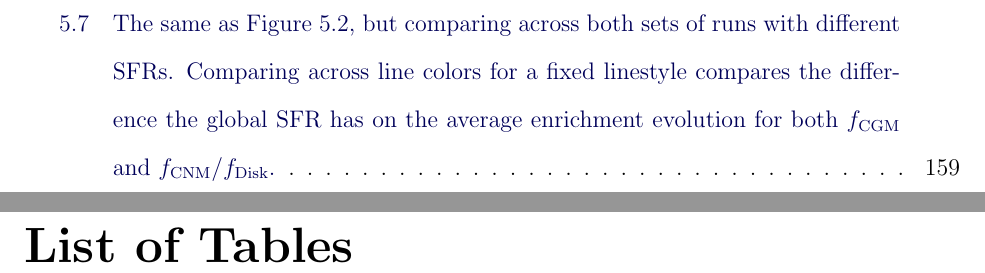
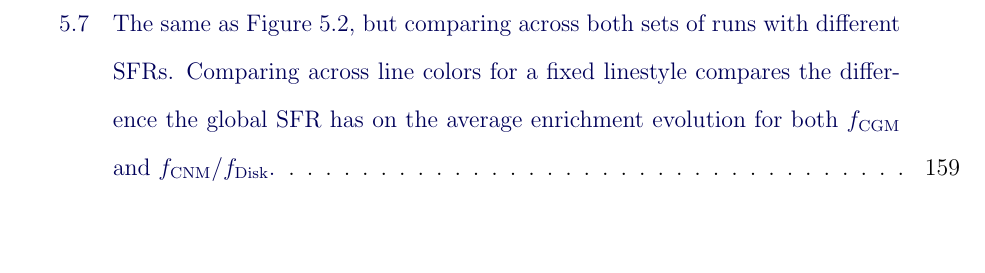
Before and after one commit to aemerick/Papers, a LaTeX thesis (thesis/thesis.tex): two parts of pages 20 and 21 of 228 before the commit and part of page 20 of 227 after it, the two joined at a grey line, cut so that both start at the same text, the shorter picture padded with empty space. Compiled offline with pdfLaTeX.

Commit message:
Commenting out list of tables. Diff shows more changes than this, but that should be it... maybe just whitespace removals?

```diff
--- a/thesis/thesis.tex
+++ b/thesis/thesis.tex
@@ -63,8 +63,8 @@
 	\newpage\addcontentsline{toc}{chapter}{List of Figures}
 	\listoffigures
 
-	\newpage\addcontentsline{toc}{chapter}{List of Tables}
-	\listoftables
+	%\newpage\addcontentsline{toc}{chapter}{List of Tables}
+	%\listoftables
 	%\input{intentionallyblank}
 
 	%\section*{Acknowledgements}
```
